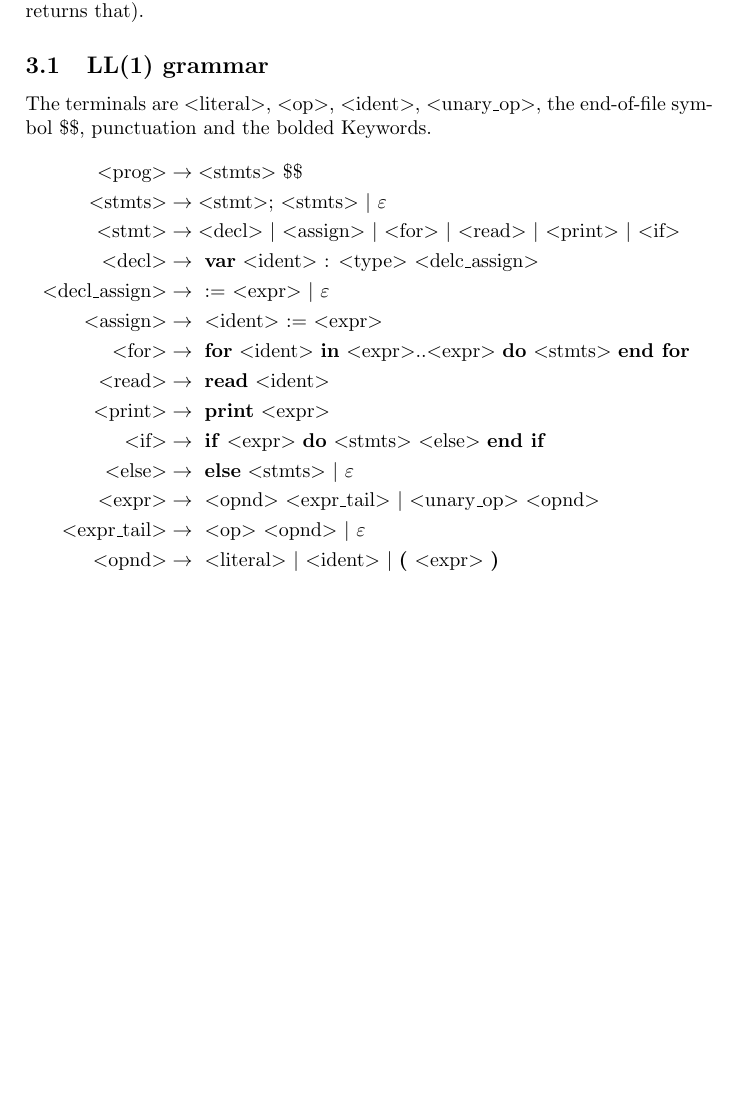
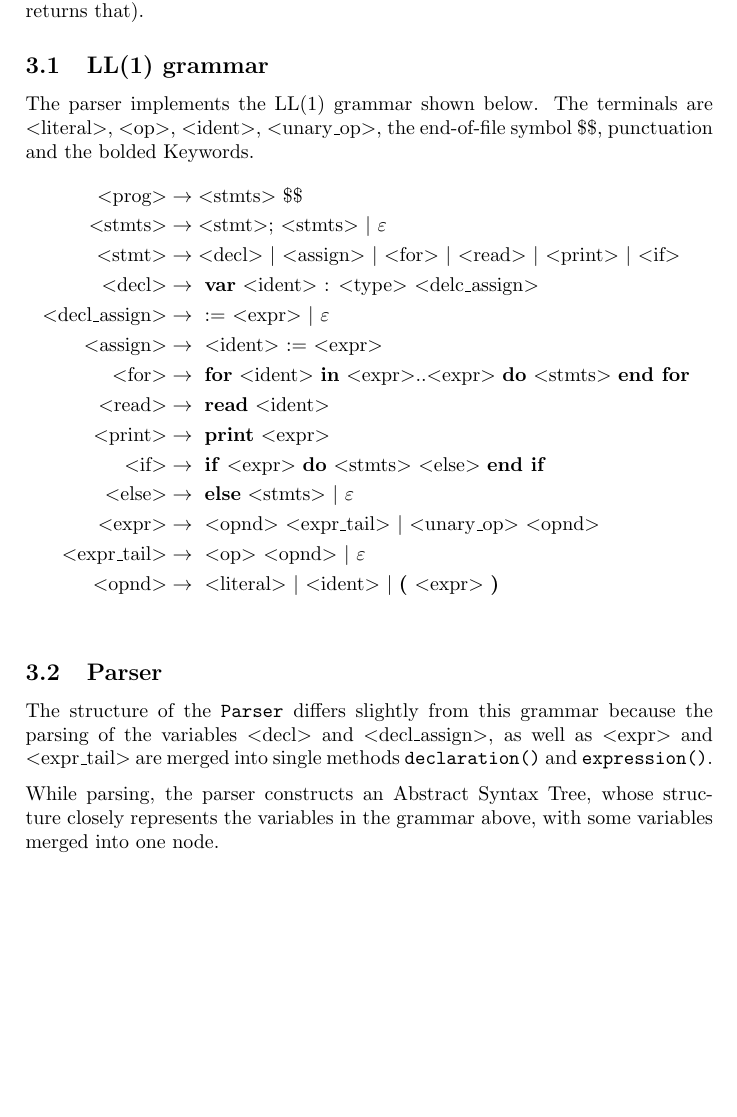
Before and after one commit to siiruli/MiniPL-interpreter, a LaTeX document (doc/report.tex): part of page 4 of 7, cut so that both start at the same text, the shorter picture padded with empty space. Compiled offline with pdfLaTeX.

Commit message:
Explain more about parser

```diff
--- a/doc/report.tex
+++ b/doc/report.tex
@@ -140,6 +140,7 @@ and \code{nextToken()} (which moves to the next token and returns that).
 \newcommand{\cfgvar}[1]{$<$#1$>$}
 \newcommand{\cfgrule}[2]{\text{\cfgvar{#1}} &\rightarrow \text{#2}}
 \newcommand{\cfgterm}[1]{\textbf{#1}}
+The parser implements the LL(1) grammar shown below.
 The terminals are \cfgvar{literal}, \cfgvar{op}, \cfgvar{ident},
 \cfgvar{unary$\_$op}, the end-of-file symbol \$\$, punctuation
 and the bolded Keywords.
@@ -191,6 +192,16 @@ and the bolded Keywords.
     $\mid$ \cfgterm{(} \cfgvar{expr} \cfgterm{)}
   } \\
 \end{align*}
+
+\subsection{Parser}
+The structure of the \code{Parser} differs slightly from this grammar
+because the parsing of the variables \cfgvar{decl} and \cfgvar{decl\_assign}, as well
+as \cfgvar{expr} and \cfgvar{expr\_tail} are merged into single
+methods \code{declaration()} and \code{expression()}.
+
+While parsing, the parser constructs an Abstract Syntax Tree,
+whose structure closely represents the variables in the grammar
+above, with some variables merged into one node.
 
 \clearpage
 \label{sect:AST}
```
